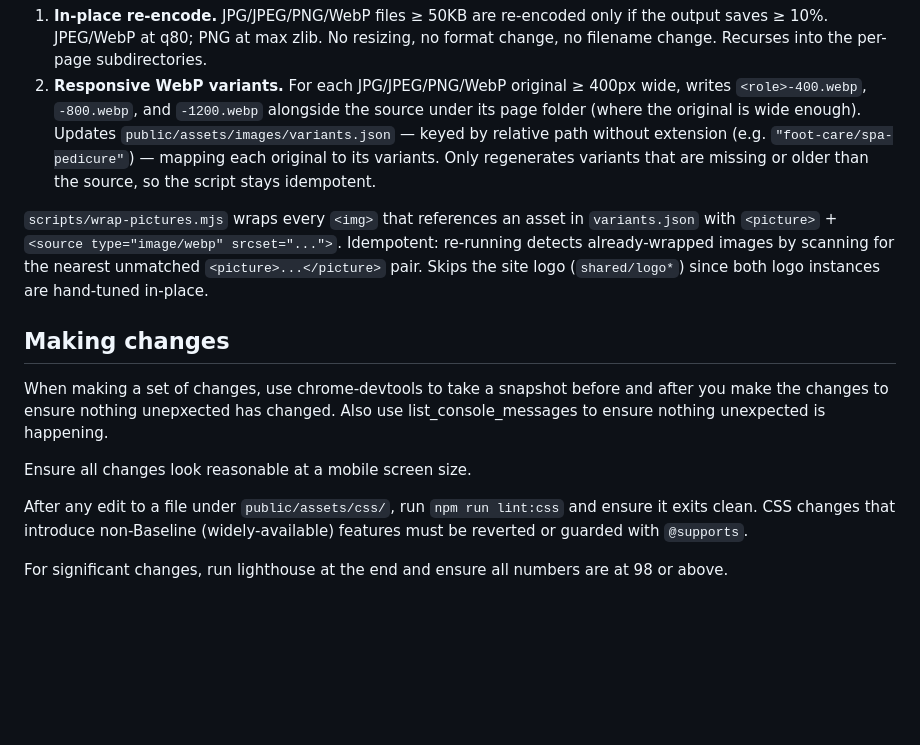
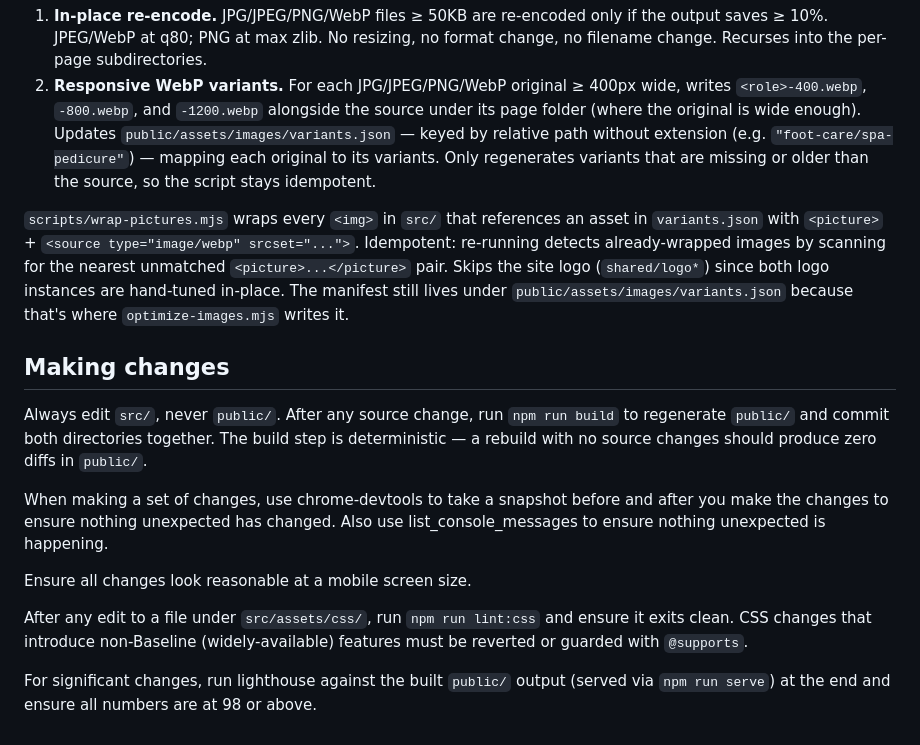
Before and after one commit to bdeitte/nurseyournails, a Markdown page: CLAUDE.md, the part around one of its changes. Rendered like a GitHub page; blank space fills up the shorter version.

```diff
--- a/CLAUDE.md
+++ b/CLAUDE.md
@@ -33,14 +37,16 @@ The only lint is `npm run lint:css` (CSS Baseline enforcement). There is no test
 1. **In-place re-encode.** JPG/JPEG/PNG/WebP files ≥ 50KB are re-encoded only if the output saves ≥ 10%. JPEG/WebP at q80; PNG at max zlib. No resizing, no format change, no filename change. Recurses into the per-page subdirectories.
 2. **Responsive WebP variants.** For each JPG/JPEG/PNG/WebP original ≥ 400px wide, writes `<role>-400.webp`, `-800.webp`, and `-1200.webp` alongside the source under its page folder (where the original is wide enough). Updates `public/assets/images/variants.json` — keyed by relative path without extension (e.g. `"foot-care/spa-pedicure"`) — mapping each original to its variants. Only regenerates variants that are missing or older than the source, so the script stays idempotent.
 
-`scripts/wrap-pictures.mjs` wraps every `<img>` that references an asset in `variants.json` with `<picture>` + `<source type="image/webp" srcset="...">`. Idempotent: re-running detects already-wrapped images by scanning for the nearest unmatched `<picture>...</picture>` pair. Skips the site logo (`shared/logo*`) since both logo instances are hand-tuned in-place.
+`scripts/wrap-pictures.mjs` wraps every `<img>` in `src/` that references an asset in `variants.json` with `<picture>` + `<source type="image/webp" srcset="...">`. Idempotent: re-running detects already-wrapped images by scanning for the nearest unmatched `<picture>...</picture>` pair. Skips the site logo (`shared/logo*`) since both logo instances are hand-tuned in-place. The manifest still lives under `public/assets/images/variants.json` because that's where `optimize-images.mjs` writes it.
 
 ## Making changes
 
-When making a set of changes, use chrome-devtools to take a snapshot before and after you make the changes to ensure nothing unepxected has changed.  Also use list_console_messages to ensure nothing unexpected is happening.
+Always edit `src/`, never `public/`. After any source change, run `npm run build` to regenerate `public/` and commit both directories together. The build step is deterministic — a rebuild with no source changes should produce zero diffs in `public/`.
+
+When making a set of changes, use chrome-devtools to take a snapshot before and after you make the changes to ensure nothing unexpected has changed. Also use list_console_messages to ensure nothing unexpected is happening.
 
 Ensure all changes look reasonable at a mobile screen size.
 
-After any edit to a file under `public/assets/css/`, run `npm run lint:css` and ensure it exits clean. CSS changes that introduce non-Baseline (widely-available) features must be reverted or guarded with `@supports`.
+After any edit to a file under `src/assets/css/`, run `npm run lint:css` and ensure it exits clean. CSS changes that introduce non-Baseline (widely-available) features must be reverted or guarded with `@supports`.
 
-For significant changes, run lighthouse at the end and ensure all numbers are at 98 or above.
+For significant changes, run lighthouse against the built `public/` output (served via `npm run serve`) at the end and ensure all numbers are at 98 or above.
```
Also changed, not shown: other parts of CLAUDE.md (+11 -7 lines).
